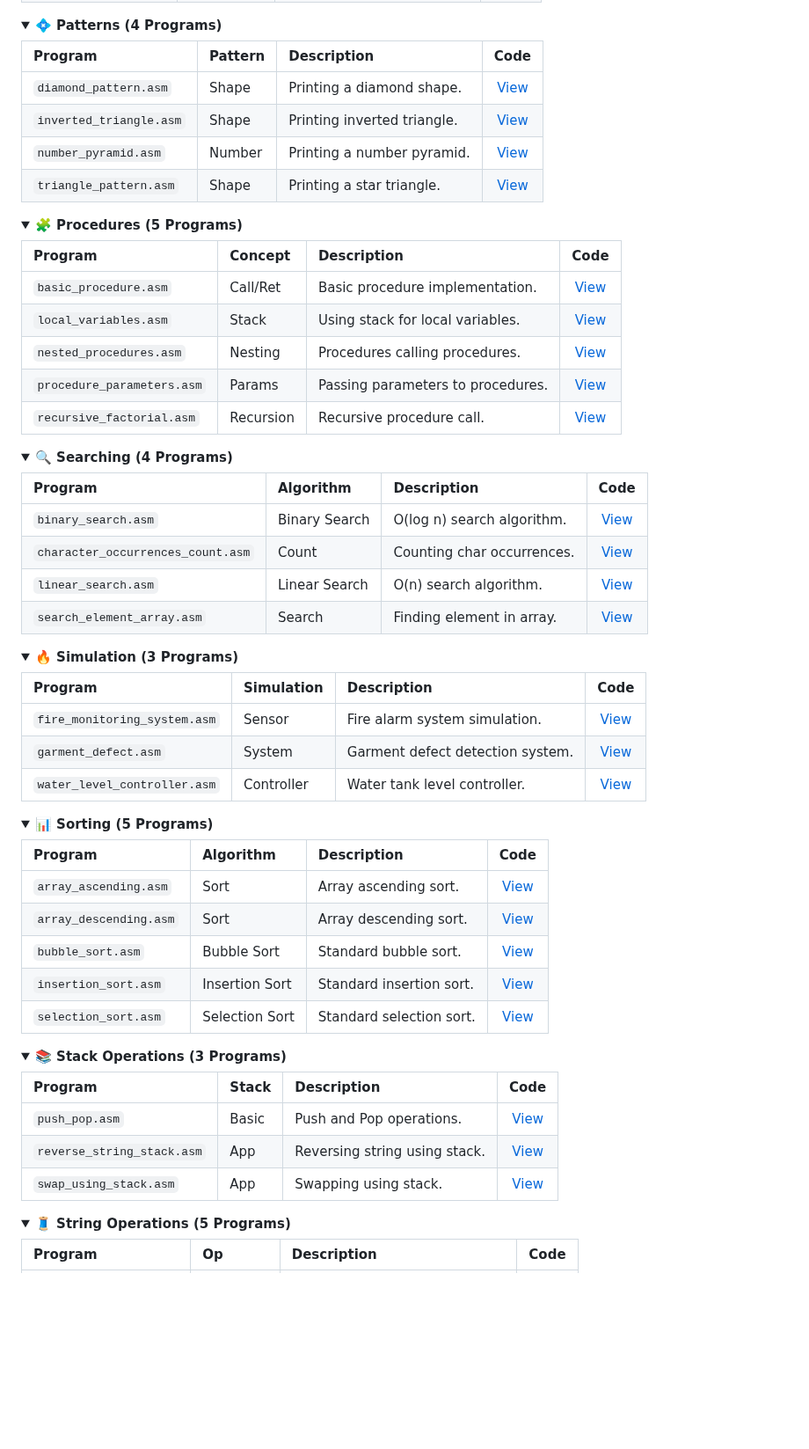
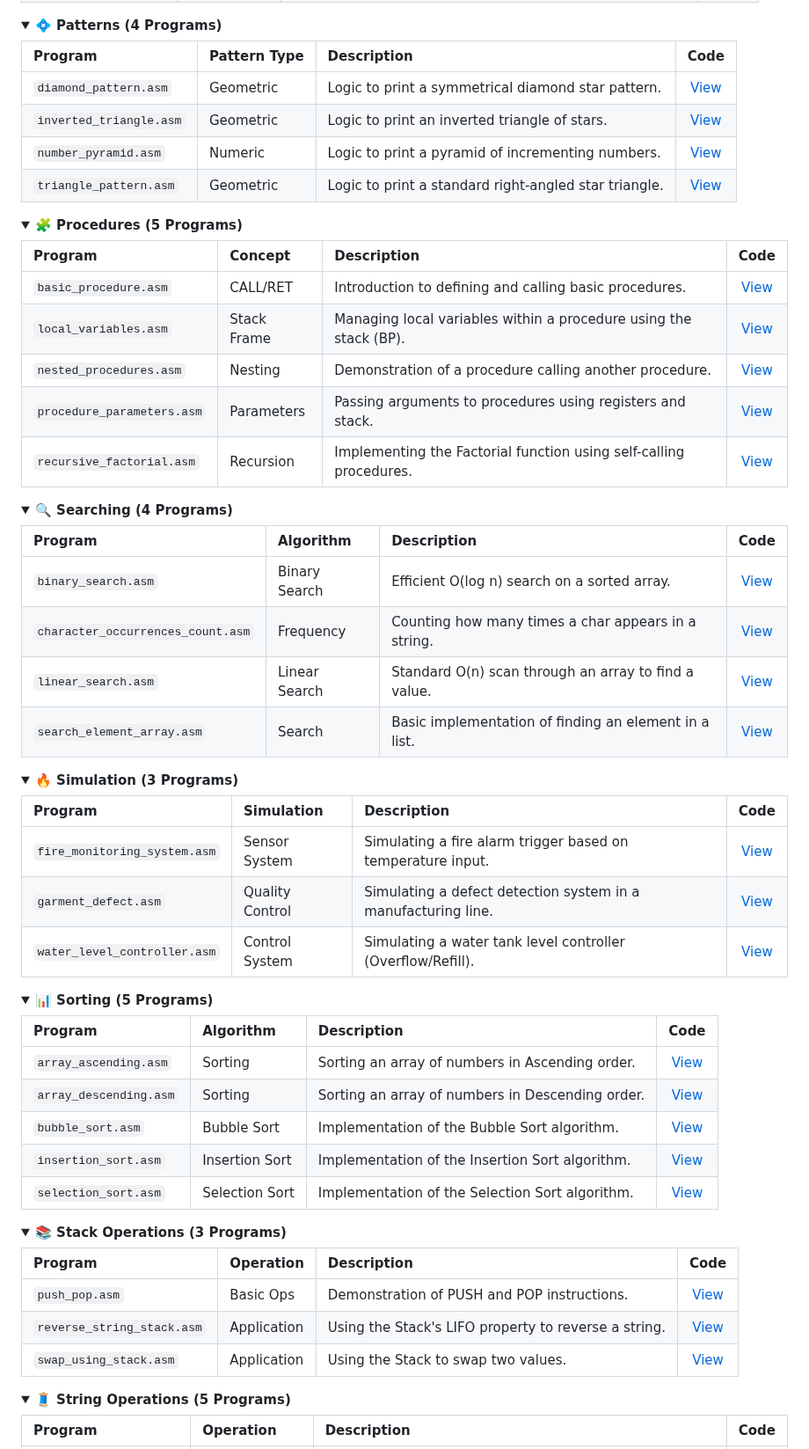
Before and after one commit to Amey-Thakur/8086-ASSEMBLY-LANGUAGE-PROGRAMS, a Markdown page: README.md, the part around one of its changes. Shown at 88% size. Drawn GitHub-style; folded sections open; blank space fills up the shorter version.

```diff
--- a/README.md
+++ b/README.md
@@ -413,12 +413,12 @@ All programs in this repository were developed, verified, and documented by me d
 <details>
 <summary><strong>💠 Patterns (4 Programs)</strong></summary>
 
-| Program | Pattern | Description | Code |
+| Program | Pattern Type | Description | Code |
 |:---|:---|:---|:-:|
-| `diamond_pattern.asm` | Shape | Printing a diamond shape. | [View](Patterns/diamond_pattern.asm) |
-| `inverted_triangle.asm` | Shape | Printing inverted triangle. | [View](Patterns/inverted_triangle.asm) |
-| `number_pyramid.asm` | Number | Printing a number pyramid. | [View](Patterns/number_pyramid.asm) |
-| `triangle_pattern.asm` | Shape | Printing a star triangle. | [View](Patterns/triangle_pattern.asm) |
+| `diamond_pattern.asm` | Geometric | Logic to print a symmetrical diamond star pattern. | [View](Patterns/diamond_pattern.asm) |
+| `inverted_triangle.asm` | Geometric | Logic to print an inverted triangle of stars. | [View](Patterns/inverted_triangle.asm) |
+| `number_pyramid.asm` | Numeric | Logic to print a pyramid of incrementing numbers. | [View](Patterns/number_pyramid.asm) |
+| `triangle_pattern.asm` | Geometric | Logic to print a standard right-angled star triangle. | [View](Patterns/triangle_pattern.asm) |
 
 </details>
 
@@ -427,11 +427,11 @@ All programs in this repository were developed, verified, and documented by me d
 
 | Program | Concept | Description | Code |
 |:---|:---|:---|:-:|
-| `basic_procedure.asm` | Call/Ret | Basic procedure implementation. | [View](Procedures/basic_procedure.asm) |
-| `local_variables.asm` | Stack | Using stack for local variables. | [View](Procedures/local_variables.asm) |
-| `nested_procedures.asm` | Nesting | Procedures calling procedures. | [View](Procedures/nested_procedures.asm) |
-| `procedure_parameters.asm` | Params | Passing parameters to procedures. | [View](Procedures/procedure_parameters.asm) |
-| `recursive_factorial.asm` | Recursion | Recursive procedure call. | [View](Procedures/recursive_factorial.asm) |
+| `basic_procedure.asm` | CALL/RET | Introduction to defining and calling basic procedures. | [View](Procedures/basic_procedure.asm) |
+| `local_variables.asm` | Stack Frame | Managing local variables within a procedure using the stack (BP). | [View](Procedures/local_variables.asm) |
+| `nested_procedures.asm` | Nesting | Demonstration of a procedure calling another procedure. | [View](Procedures/nested_procedures.asm) |
+| `procedure_parameters.asm` | Parameters | Passing arguments to procedures using registers and stack. | [View](Procedures/procedure_parameters.asm) |
+| `recursive_factorial.asm` | Recursion | Implementing the Factorial function using self-calling procedures. | [View](Procedures/recursive_factorial.asm) |
 
 </details>
 
@@ -440,10 +440,10 @@ All programs in this repository were developed, verified, and documented by me d
 
 | Program | Algorithm | Description | Code |
 |:---|:---|:---|:-:|
-| `binary_search.asm` | Binary Search | O(log n) search algorithm. | [View](Searching/binary_search.asm) |
-| `character_occurrences_count.asm`| Count | Counting char occurrences. | [View](Searching/character_occurrences_count.asm) |
-| `linear_search.asm` | Linear Search | O(n) search algorithm. | [View](Searching/linear_search.asm) |
-| `search_element_array.asm` | Search | Finding element in array. | [View](Searching/search_element_array.asm) |
+| `binary_search.asm` | Binary Search | Efficient O(log n) search on a sorted array. | [View](Searching/binary_search.asm) |
+| `character_occurrences_count.asm`| Frequency | Counting how many times a char appears in a string. | [View](Searching/character_occurrences_count.asm) |
+| `linear_search.asm` | Linear Search | Standard O(n) scan through an array to find a value. | [View](Searching/linear_search.asm) |
+| `search_element_array.asm` | Search | Basic implementation of finding an element in a list. | [View](Searching/search_element_array.asm) |
 
 </details>
 
@@ -452,9 +452,9 @@ All programs in this repository were developed, verified, and documented by me d
 
 | Program | Simulation | Description | Code |
 |:---|:---|:---|:-:|
-| `fire_monitoring_system.asm` | Sensor | Fire alarm system simulation. | [View](Simulation/fire_monitoring_system.asm) |
-| `garment_defect.asm` | System | Garment defect detection system. | [View](Simulation/garment_defect.asm) |
-| `water_level_controller.asm` | Controller | Water tank level controller. | [View](Simulation/water_level_controller.asm) |
+| `fire_monitoring_system.asm` | Sensor System | Simulating a fire alarm trigger based on temperature input. | [View](Simulation/fire_monitoring_system.asm) |
+| `garment_defect.asm` | Quality Control | Simulating a defect detection system in a manufacturing line. | [View](Simulation/garment_defect.asm) |
+| `water_level_controller.asm` | Control System | Simulating a water tank level controller (Overflow/Refill). | [View](Simulation/water_level_controller.asm) |
 
 </details>
 
@@ -463,27 +463,27 @@ All programs in this repository were developed, verified, and documented by me d
 
 | Program | Algorithm | Description | Code |
 |:---|:---|:---|:-:|
-| `array_ascending.asm` | Sort | Array ascending sort. | [View](Sorting/array_ascending.asm) |
-| `array_descending.asm` | Sort | Array descending sort. | [View](Sorting/array_descending.asm) |
-| `bubble_sort.asm` | Bubble Sort | Standard bubble sort. | [View](Sorting/bubble_sort.asm) |
-| `insertion_sort.asm` | Insertion Sort | Standard insertion sort. | [View](Sorting/insertion_sort.asm) |
-| `selection_sort.asm` | Selection Sort | Standard selection sort. | [View](Sorting/selection_sort.asm) |
+| `array_ascending.asm` | Sorting | Sorting an array of numbers in Ascending order. | [View](Sorting/array_ascending.asm) |
+| `array_descending.asm` | Sorting | Sorting an array of numbers in Descending order. | [View](Sorting/array_descending.asm) |
+| `bubble_sort.asm` | Bubble Sort | Implementation of the Bubble Sort algorithm. | [View](Sorting/bubble_sort.asm) |
+| `insertion_sort.asm` | Insertion Sort | Implementation of the Insertion Sort algorithm. | [View](Sorting/insertion_sort.asm) |
+| `selection_sort.asm` | Selection Sort | Implementation of the Selection Sort algorithm. | [View](Sorting/selection_sort.asm) |
 
 </details>
 
 <details>
 <summary><strong>📚 Stack Operations (3 Programs)</strong></summary>
 
-| Program | Stack | Description | Code |
+| Program | Operation | Description | Code |
 |:---|:---|:---|:-:|
-| `push_pop.asm` | Basic | Push and Pop operations. | [View](Stack%20Operations/push_pop.asm) |
-| `reverse_string_stack.asm` | App | Reversing string using stack. | [View](Stack%20Operations/reverse_string_stack.asm) |
-| `swap_using_stack.asm` | App | Swapping using stack. | [View](Stack%20Operations/swap_using_stack.asm) |
+| `push_pop.asm` | Basic Ops | Demonstration of PUSH and POP instructions. | [View](Stack%20Operations/push_pop.asm) |
+| `reverse_string_stack.asm` | Application | Using the Stack's LIFO property to reverse a string. | [View](Stack%20Operations/reverse_string_stack.asm) |
+| `swap_using_stack.asm` | Application | Using the Stack to swap two values. | [View](Stack%20Operations/swap_using_stack.asm) |
 
 </details>
 
 <details>
 <summary><strong>🧵 String Operations (5 Programs)</strong></summary>
 
-| Program | Op | Description | Code |
+| Program | Operation | Description | Code |
 |:---|:---|:---|:-:|
```
Also changed, not shown: other parts of README.md (+142 -142 lines).
